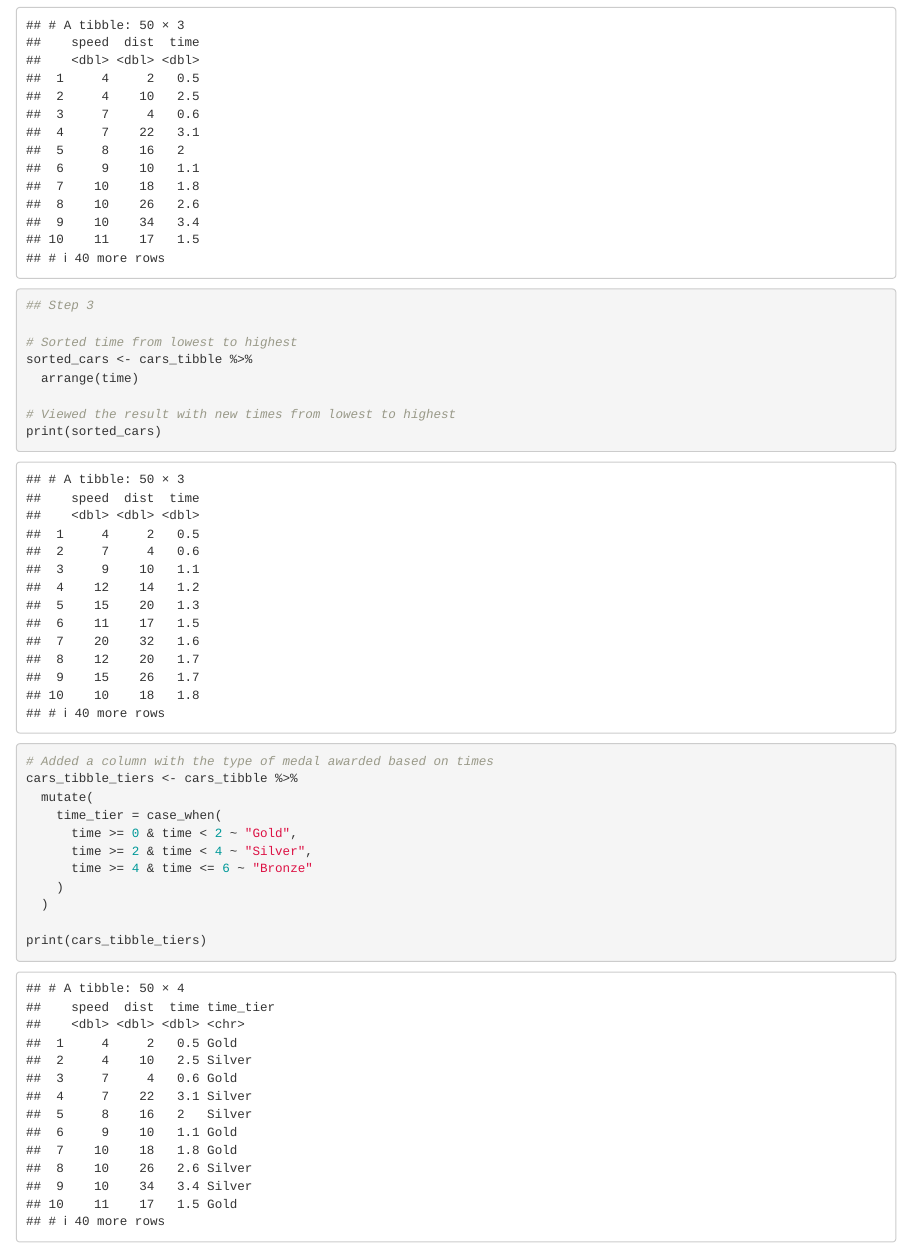
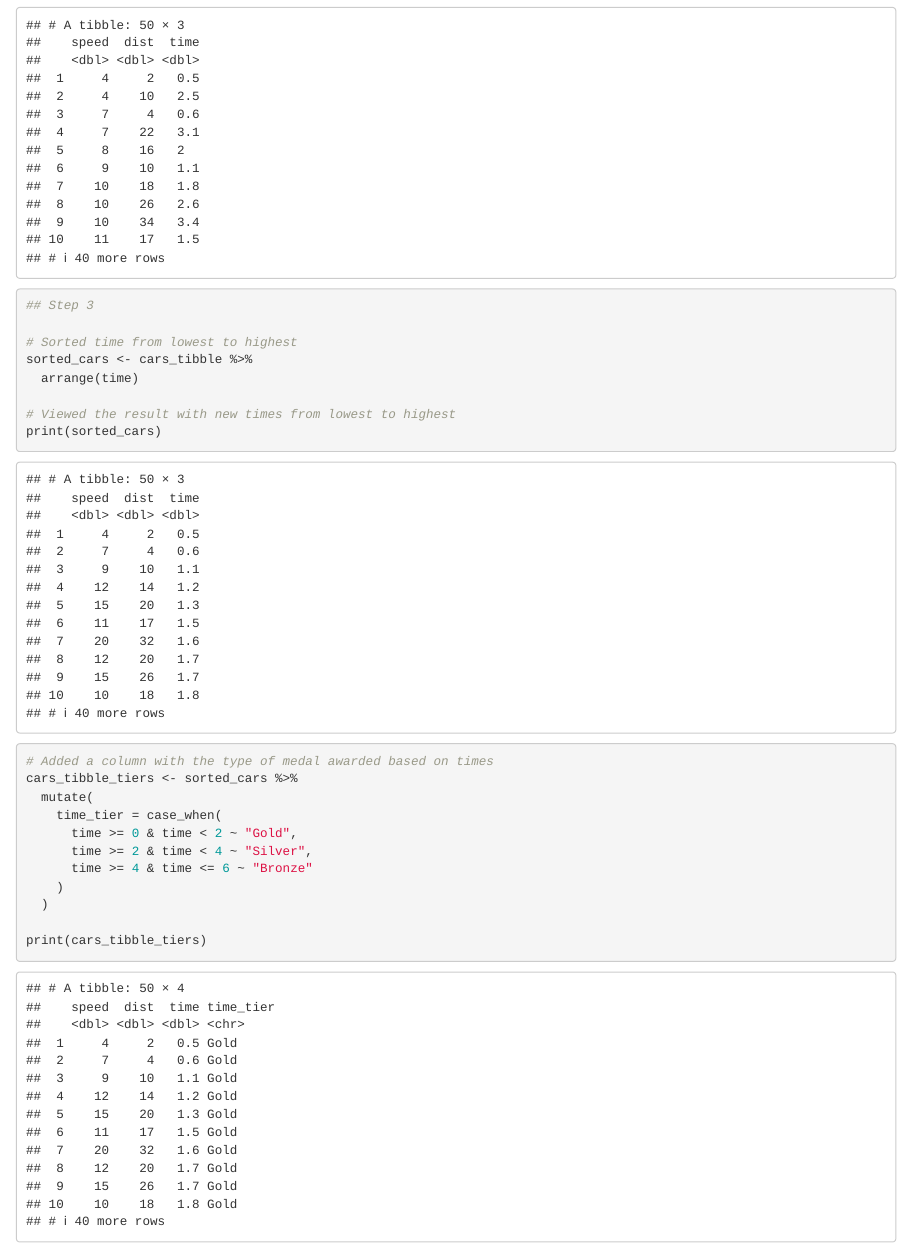
Before and after one commit to sarahjkaram/Public-Repo---Exercise-1, an R Markdown document (Exercise 1 - Pipeline - Solution.Rmd): the page in a window 1100 px wide, from 2210 px down. Rendered offline with R 4.5, knitr and Pandoc, with nearby package versions.

Commit message:
Corrected error when adding second functions
I made sure to run the third function on the vector I created for the second function.

I created a vector for my second function called sorted_cars.

I erroneously ran my third function on my cars tibble, which did not contain sorted data (cars_tibble).

I made sure to run the third function on sorted_cars instead to get the correct result (times sorted from low to high and type of medal awarded to each time).

```diff
--- a/Exercise 1 - Pipeline - Solution.Rmd
+++ b/Exercise 1 - Pipeline - Solution.Rmd
@@ -61,7 +61,7 @@ sorted_cars <- cars_tibble %>%
 print(sorted_cars)
 
 # Added a column with the type of medal awarded based on times
-cars_tibble_tiers <- cars_tibble %>%
+cars_tibble_tiers <- sorted_cars %>%
   mutate(
     time_tier = case_when(
       time >= 0 & time < 2 ~ "Gold",
```
